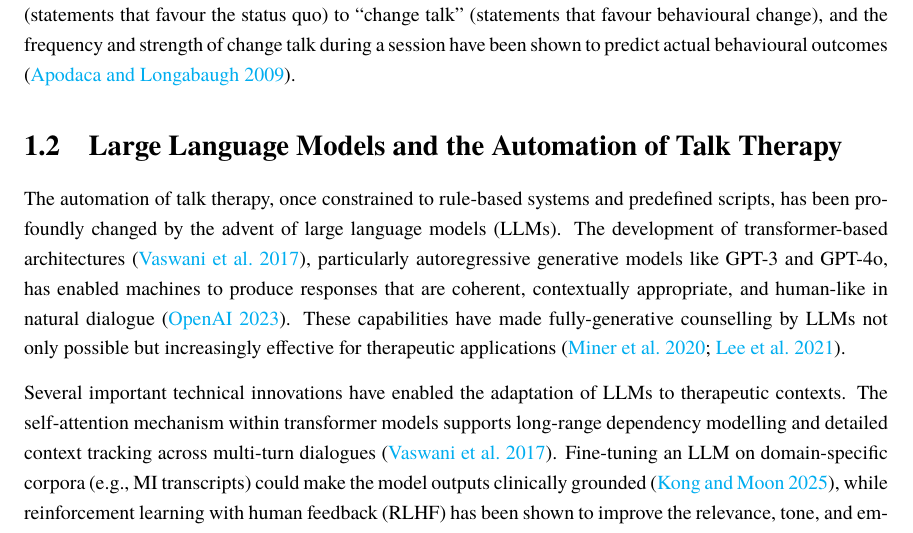
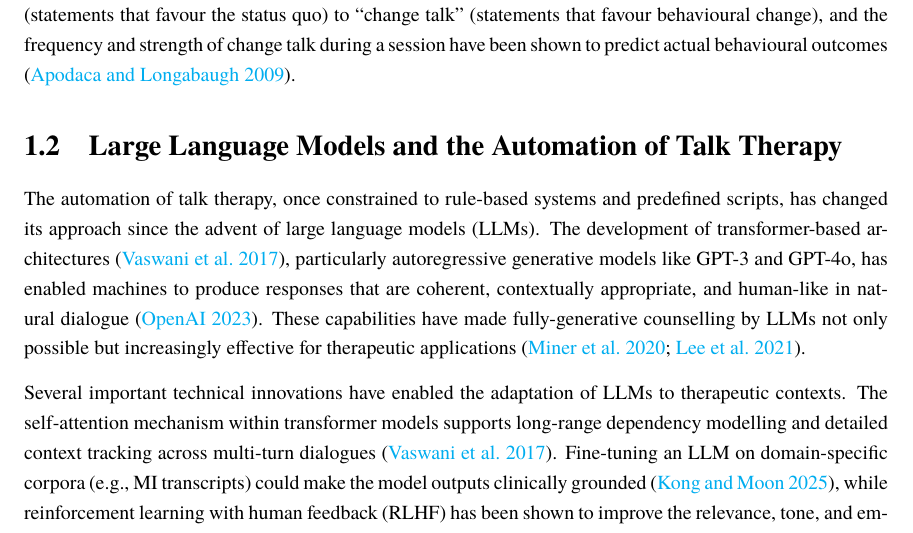
Before and after one commit to zaffnet/master-thesis, a LaTeX thesis (main.tex, which reads ch-intro.tex): part of page 13 of 137, cut so that both start at the same text. Compiled offline with pdfLaTeX.

Commit message:
Update ch-intro.tex

```diff
--- a/ch-intro.tex
+++ b/ch-intro.tex
@@ -19,7 +19,7 @@ The hallmark of MI is its collaborative, non-confrontational style, which relies
 A critical insight from MI is that \emph{ambivalence}---a state in which individuals simultaneously hold conflicting feelings about change---is often the first psychological barrier to change. Smokers may simultaneously recognize the harms of smoking and yet be unwilling to change due to perceived benefits or entrenched habits \cite{brown2023mi}. Resolving this ambivalence is a necessary precursor to behaviour change. Numerous studies have demonstrated that MI increases the number of quit attempts and enhances confidence to quit among ambivalent smokers \cite{Abar2013, Gwaltney2009-wj}. MI promotes a shift from ``sustain talk'' (statements that favour the status quo) to ``change talk'' (statements that favour behavioural change), and the frequency and strength of change talk during a session have been shown to predict actual behavioural outcomes \cite{Apodaca2009}.
 
 \section{Large Language Models and the Automation of Talk Therapy}
-The automation of talk therapy, once constrained to rule-based systems and predefined scripts, has been profoundly changed by the advent of large language models (LLMs). The development of transformer-based architectures \cite{vaswani2017attention}, particularly autoregressive generative models like GPT-3 and GPT-4o, has enabled machines to produce responses that are coherent, contextually appropriate, and human-like in natural dialogue \cite{openai2023gpt4}. These capabilities have made fully-generative counselling by LLMs not only possible but increasingly effective for therapeutic applications \cite{miner2020artificial, LEE2021856}.
+The automation of talk therapy, once constrained to rule-based systems and predefined scripts, has changed its approach since the advent of large language models (LLMs). The development of transformer-based architectures \cite{vaswani2017attention}, particularly autoregressive generative models like GPT-3 and GPT-4o, has enabled machines to produce responses that are coherent, contextually appropriate, and human-like in natural dialogue \cite{openai2023gpt4}. These capabilities have made fully-generative counselling by LLMs not only possible but increasingly effective for therapeutic applications \cite{miner2020artificial, LEE2021856}.
 
 Several important technical innovations have enabled the adaptation of LLMs to therapeutic contexts. The self-attention mechanism within transformer models supports long-range dependency modelling and detailed context tracking across multi-turn dialogues \cite{vaswani2017attention}. Fine-tuning an LLM on domain-specific corpora (e.g., MI transcripts) could make the model outputs clinically grounded \cite{kong2025llmtherapistssalespeopleevaluating}, while reinforcement learning with human feedback (RLHF) has been shown to improve the relevance, tone, and empathetic quality of a generated response \cite{10.5555/3600270.3602281}. Together, these capabilities enable LLMs to generate novel therapeutic reflections, adhere to evidence-based counselling principles, and adaptively modulate tone.
 
```
